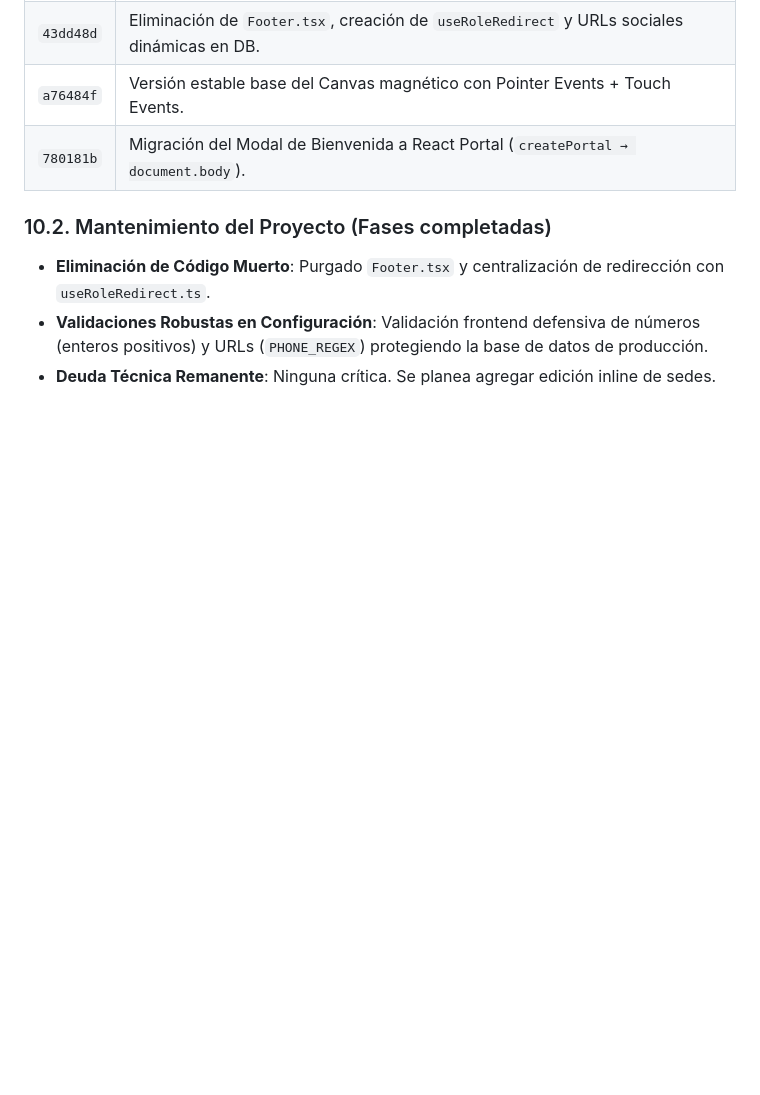
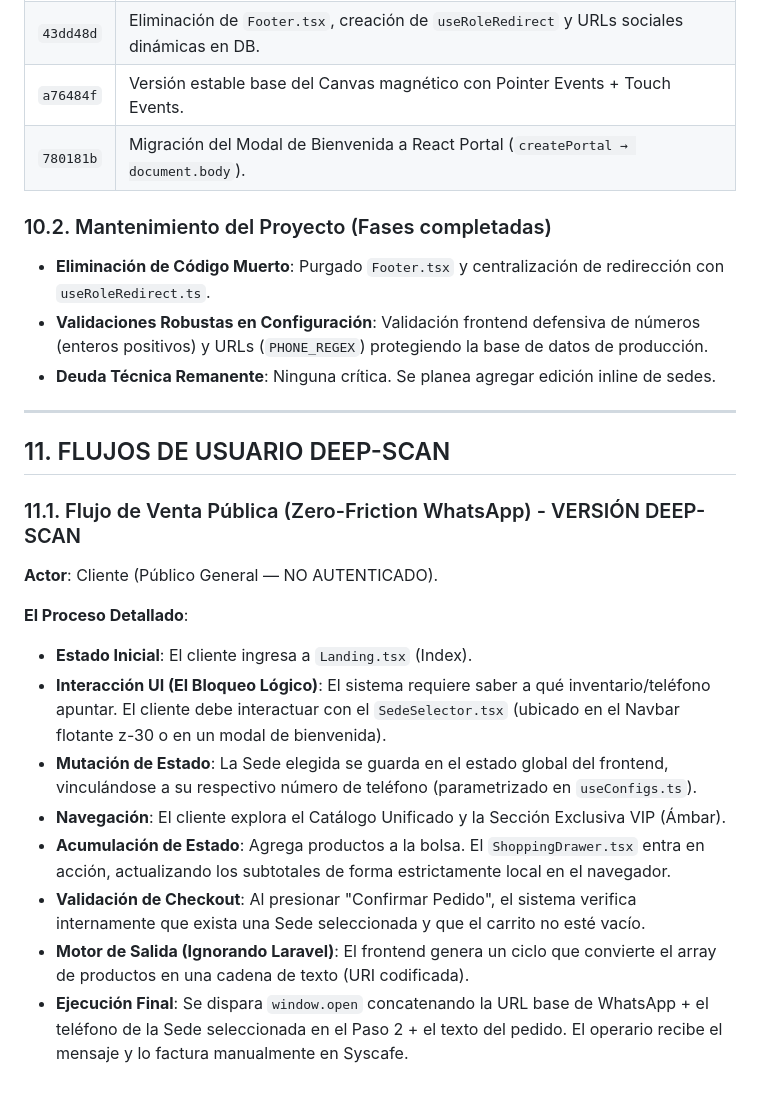
Before and after one commit to madarazed/1, a Markdown page: context.md, the part around the change. GitHub-like rendering; blank space fills up the shorter version.

Commit message:
docs: add deep-scan flow analysis for public checkout

```diff
--- a/context.md
+++ b/context.md
@@ -165,3 +165,22 @@
 - **Eliminación de Código Muerto**: Purgado `Footer.tsx` y centralización de redirección con `useRoleRedirect.ts`.
 - **Validaciones Robustas en Configuración**: Validación frontend defensiva de números (enteros positivos) y URLs (`PHONE_REGEX`) protegiendo la base de datos de producción.
 - **Deuda Técnica Remanente**: Ninguna crítica. Se planea agregar edición inline de sedes.
+
+---
+
+## 11. FLUJOS DE USUARIO DEEP-SCAN
+
+### 11.1. Flujo de Venta Pública (Zero-Friction WhatsApp) - VERSIÓN DEEP-SCAN
+
+**Actor**: Cliente (Público General — NO AUTENTICADO).
+
+**El Proceso Detallado**:
+
+*   **Estado Inicial**: El cliente ingresa a `Landing.tsx` (Index).
+*   **Interacción UI (El Bloqueo Lógico)**: El sistema requiere saber a qué inventario/teléfono apuntar. El cliente debe interactuar con el `SedeSelector.tsx` (ubicado en el Navbar flotante z-30 o en un modal de bienvenida).
+*   **Mutación de Estado**: La Sede elegida se guarda en el estado global del frontend, vinculándose a su respectivo número de teléfono (parametrizado en `useConfigs.ts`).
+*   **Navegación**: El cliente explora el Catálogo Unificado y la Sección Exclusiva VIP (Ámbar).
+*   **Acumulación de Estado**: Agrega productos a la bolsa. El `ShoppingDrawer.tsx` entra en acción, actualizando los subtotales de forma estrictamente local en el navegador.
+*   **Validación de Checkout**: Al presionar "Confirmar Pedido", el sistema verifica internamente que exista una Sede seleccionada y que el carrito no esté vacío.
+*   **Motor de Salida (Ignorando Laravel)**: El frontend genera un ciclo que convierte el array de productos en una cadena de texto (URI codificada).
+*   **Ejecución Final**: Se dispara `window.open` concatenando la URL base de WhatsApp + el teléfono de la Sede seleccionada en el Paso 2 + el texto del pedido. El operario recibe el mensaje y lo factura manualmente en Syscafe.
```
